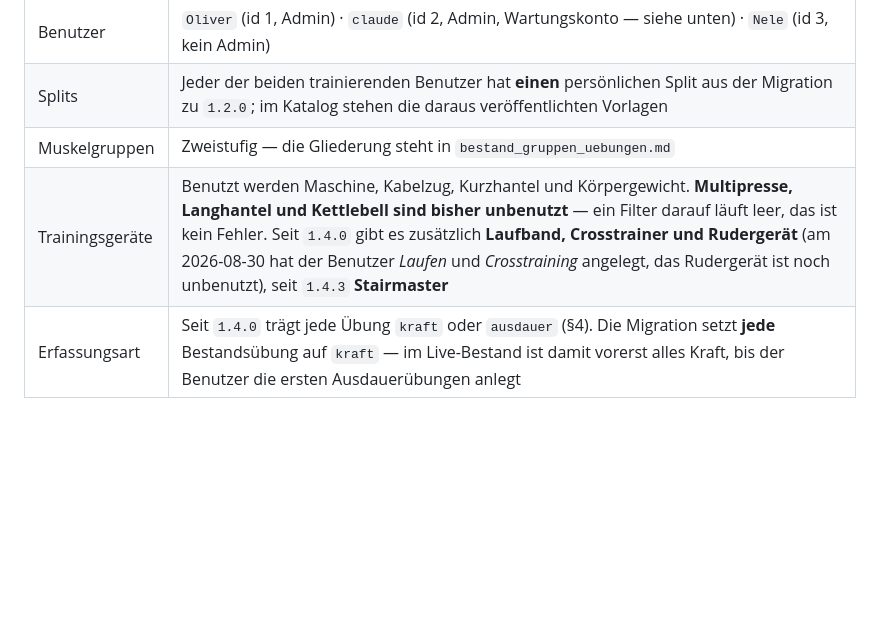
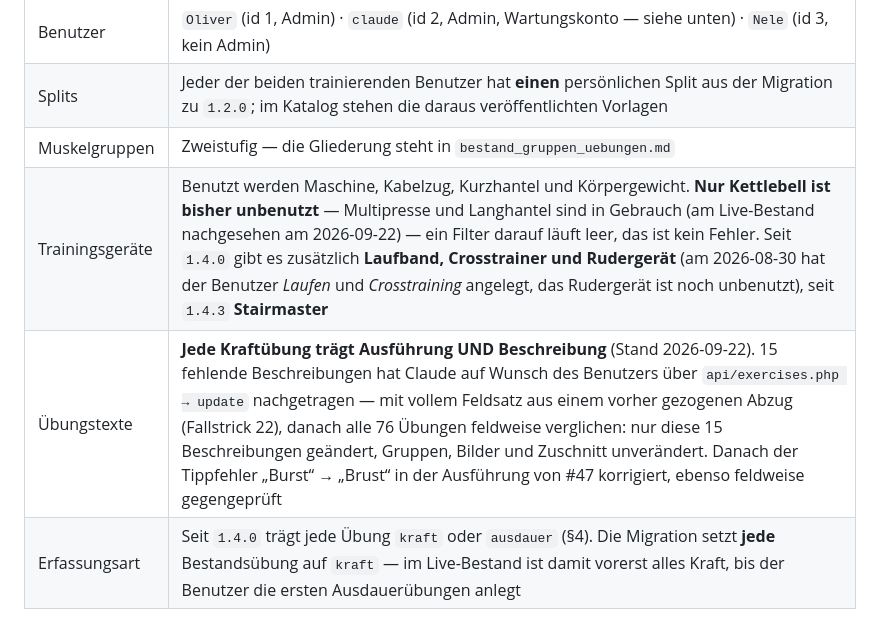
Before and after one commit to Arthagus/Trainingsplan, a Markdown page: doku/stand.md, the part around the change. GitHub-like rendering; blank space fills up the shorter version.

Commit message:
doku/stand.md: 1.5.4 live geprueft, Uebungstexte nachgetragen
- 1.5.4 live nachgemessen und als claude geprueft (Muskelgruppen-Reihenfolge,
  Bildausschnitt, GIF-Upload, zweizeiliges "zuletzt").
- 15 fehlende Beschreibungen und der Tippfehler in #47 am Live-Bestand
  nachgetragen, jeweils feldweise gegengeprueft.
- Geraetenutzung korrigiert: nur Kettlebell ist unbenutzt.

Co-Authored-By: Claude Opus 5 <noreply@anthropic.com>

```diff
--- a/doku/stand.md
+++ b/doku/stand.md
@@ -66,7 +66,8 @@ was **strukturell** gilt und worauf man sich beim Bauen und Prüfen bezieht:
 | Benutzer | `Oliver` (id 1, Admin) · `claude` (id 2, Admin, Wartungskonto — siehe unten) · `Nele` (id 3, kein Admin) |
 | Splits | Jeder der beiden trainierenden Benutzer hat **einen** persönlichen Split aus der Migration zu `1.2.0`; im Katalog stehen die daraus veröffentlichten Vorlagen |
 | Muskelgruppen | Zweistufig — die Gliederung steht in `bestand_gruppen_uebungen.md` |
-| Trainingsgeräte | Benutzt werden Maschine, Kabelzug, Kurzhantel und Körpergewicht. **Multipresse, Langhantel und Kettlebell sind bisher unbenutzt** — ein Filter darauf läuft leer, das ist kein Fehler. Seit `1.4.0` gibt es zusätzlich **Laufband, Crosstrainer und Rudergerät** (am 2026-08-30 hat der Benutzer *Laufen* und *Crosstraining* angelegt, das Rudergerät ist noch unbenutzt), seit `1.4.3` **Stairmaster** |
+| Trainingsgeräte | Benutzt werden Maschine, Kabelzug, Kurzhantel und Körpergewicht. **Nur Kettlebell ist bisher unbenutzt** — Multipresse und Langhantel sind in Gebrauch (am Live-Bestand nachgesehen am 2026-09-22) — ein Filter darauf läuft leer, das ist kein Fehler. Seit `1.4.0` gibt es zusätzlich **Laufband, Crosstrainer und Rudergerät** (am 2026-08-30 hat der Benutzer *Laufen* und *Crosstraining* angelegt, das Rudergerät ist noch unbenutzt), seit `1.4.3` **Stairmaster** |
+| Übungstexte | **Jede Kraftübung trägt Ausführung UND Beschreibung** (Stand 2026-09-22). 15 fehlende Beschreibungen hat Claude auf Wunsch des Benutzers über `api/exercises.php → update` nachgetragen — mit vollem Feldsatz aus einem vorher gezogenen Abzug (Fallstrick 22), danach alle 76 Übungen feldweise verglichen: nur diese 15 Beschreibungen geändert, Gruppen, Bilder und Zuschnitt unverändert. Danach der Tippfehler „Burst“ → „Brust“ in der Ausführung von #47 korrigiert, ebenso feldweise gegengeprüft |
 | Erfassungsart | Seit `1.4.0` trägt jede Übung `kraft` oder `ausdauer` (§4). Die Migration setzt **jede** Bestandsübung auf `kraft` — im Live-Bestand ist damit vorerst alles Kraft, bis der Benutzer die ersten Ausdauerübungen anlegt |
 
 Für IDOR-Prüfungen ist die Rollenverteilung das Entscheidende: zwei Admins, ein normaler
```
